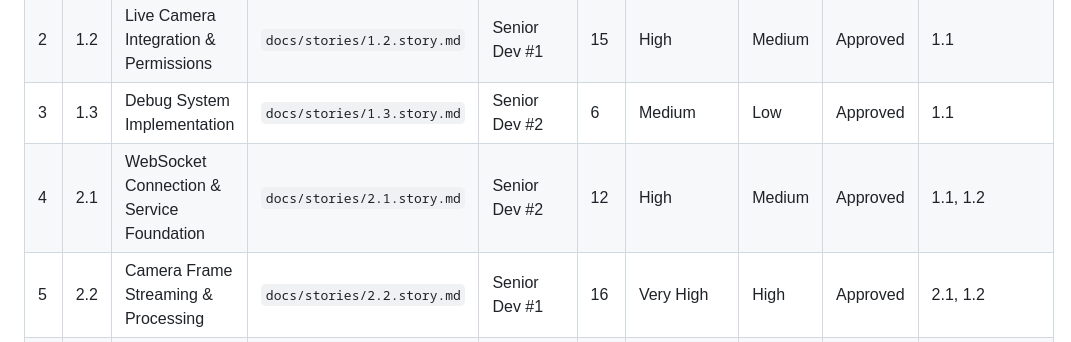
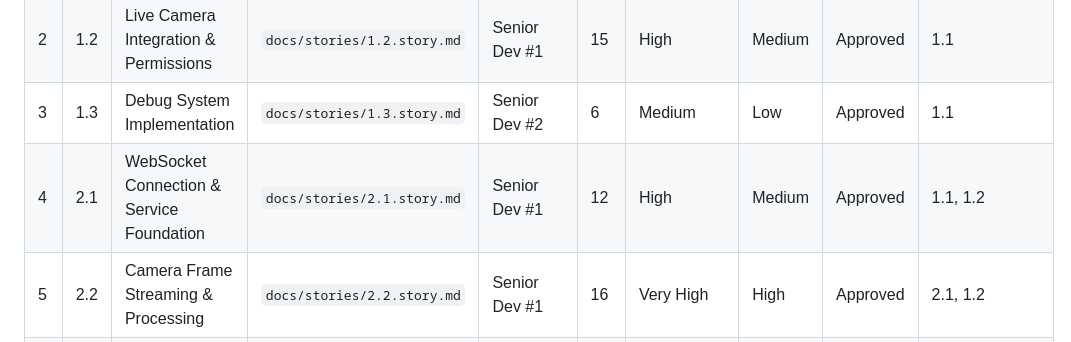
Before and after one commit to lngyeen/face-check-in-flutter, a Markdown page: docs/sprints/sprint-1-planning.md, the part around the change. Rendered like a GitHub page.

Commit message:
fix(planning): Align story assignee in sprint 1 plan

```diff
--- a/docs/sprints/sprint-1-planning.md
+++ b/docs/sprints/sprint-1-planning.md
@@ -186,7 +186,7 @@
 | 1 | 1.1 | Project Foundation & BLoC Architecture | `docs/stories/1.1.story.md` | Senior Dev #1 | 16 | High | Medium | Review | None |
 | 2 | 1.2 | Live Camera Integration & Permissions | `docs/stories/1.2.story.md` | Senior Dev #1 | 15 | High | Medium | Approved | 1.1 |
 | 3 | 1.3 | Debug System Implementation | `docs/stories/1.3.story.md` | Senior Dev #2 | 6 | Medium | Low | Approved | 1.1 |
-| 4 | 2.1 | WebSocket Connection & Service Foundation | `docs/stories/2.1.story.md` | Senior Dev #2 | 12 | High | Medium | Approved | 1.1, 1.2 |
+| 4 | 2.1 | WebSocket Connection & Service Foundation | `docs/stories/2.1.story.md` | Senior Dev #1 | 12 | High | Medium | Approved | 1.1, 1.2 |
 | 5 | 2.2 | Camera Frame Streaming & Processing | `docs/stories/2.2.story.md` | Senior Dev #1 | 16 | Very High | High | Approved | 2.1, 1.2 |
 | 6 | 2.3 | Backend Response Processing & User Feedback | `docs/stories/2.3.story.md` | Senior Dev #2 | 5 | Medium | Low-Medium | Approved | 2.1 |
 
```
